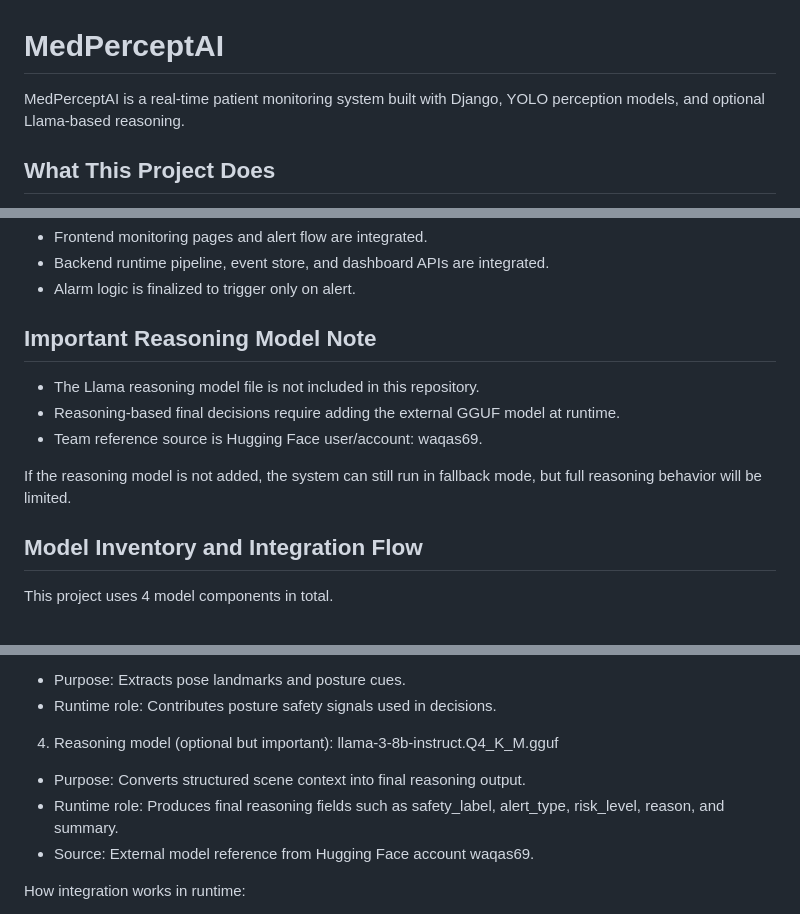
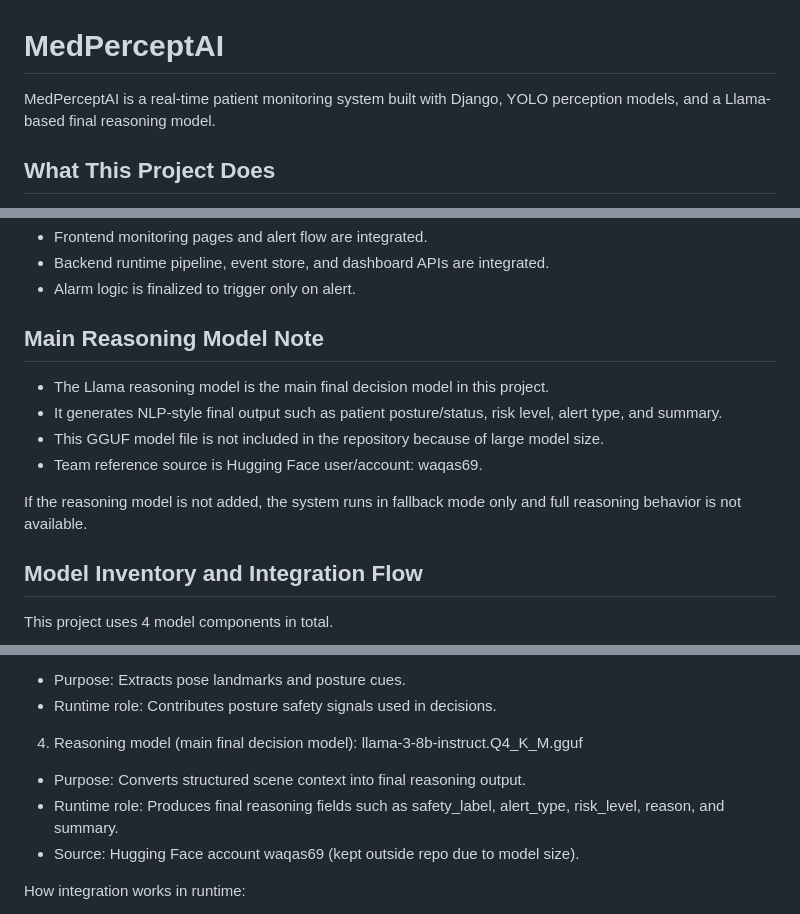
Before and after one commit to Aliirfanw2/MedPerceptAI, a Markdown page: README.md, 3 parts joined by grey strips. Rendered like a GitHub page.

Commit message:
Clarify reasoning model as main model and size-based exclusion

```diff
--- a/README.md
+++ b/README.md
@@ -1,6 +1,6 @@
 # MedPerceptAI
 
-MedPerceptAI is a real-time patient monitoring system built with Django, YOLO perception models, and optional Llama-based reasoning.
+MedPerceptAI is a real-time patient monitoring system built with Django, YOLO perception models, and a Llama-based final reasoning model.
 
 ## What This Project Does
 
@@ -15,13 +15,14 @@ MedPerceptAI is a real-time patient monitoring system built with Django, YOLO pe
 - Backend runtime pipeline, event store, and dashboard APIs are integrated.
 - Alarm logic is finalized to trigger only on alert.
 
-## Important Reasoning Model Note
+## Main Reasoning Model Note
 
-- The Llama reasoning model file is not included in this repository.
-- Reasoning-based final decisions require adding the external GGUF model at runtime.
+- The Llama reasoning model is the main final decision model in this project.
+- It generates NLP-style final output such as patient posture/status, risk level, alert type, and summary.
+- This GGUF model file is not included in the repository because of large model size.
 - Team reference source is Hugging Face user/account: waqas69.
 
-If the reasoning model is not added, the system can still run in fallback mode, but full reasoning behavior will be limited.
+If the reasoning model is not added, the system runs in fallback mode only and full reasoning behavior is not available.
 
 ## Model Inventory and Integration Flow
 
@@ -39,10 +40,10 @@ This project uses 4 model components in total.
 - Purpose: Extracts pose landmarks and posture cues.
 - Runtime role: Contributes posture safety signals used in decisions.
 
-4. Reasoning model (optional but important): llama-3-8b-instruct.Q4_K_M.gguf
+4. Reasoning model (main final decision model): llama-3-8b-instruct.Q4_K_M.gguf
 - Purpose: Converts structured scene context into final reasoning output.
 - Runtime role: Produces final reasoning fields such as safety_label, alert_type, risk_level, reason, and summary.
-- Source: External model reference from Hugging Face account waqas69.
+- Source: Hugging Face account waqas69 (kept outside repo due to model size).
 
 How integration works in runtime:
 
```
